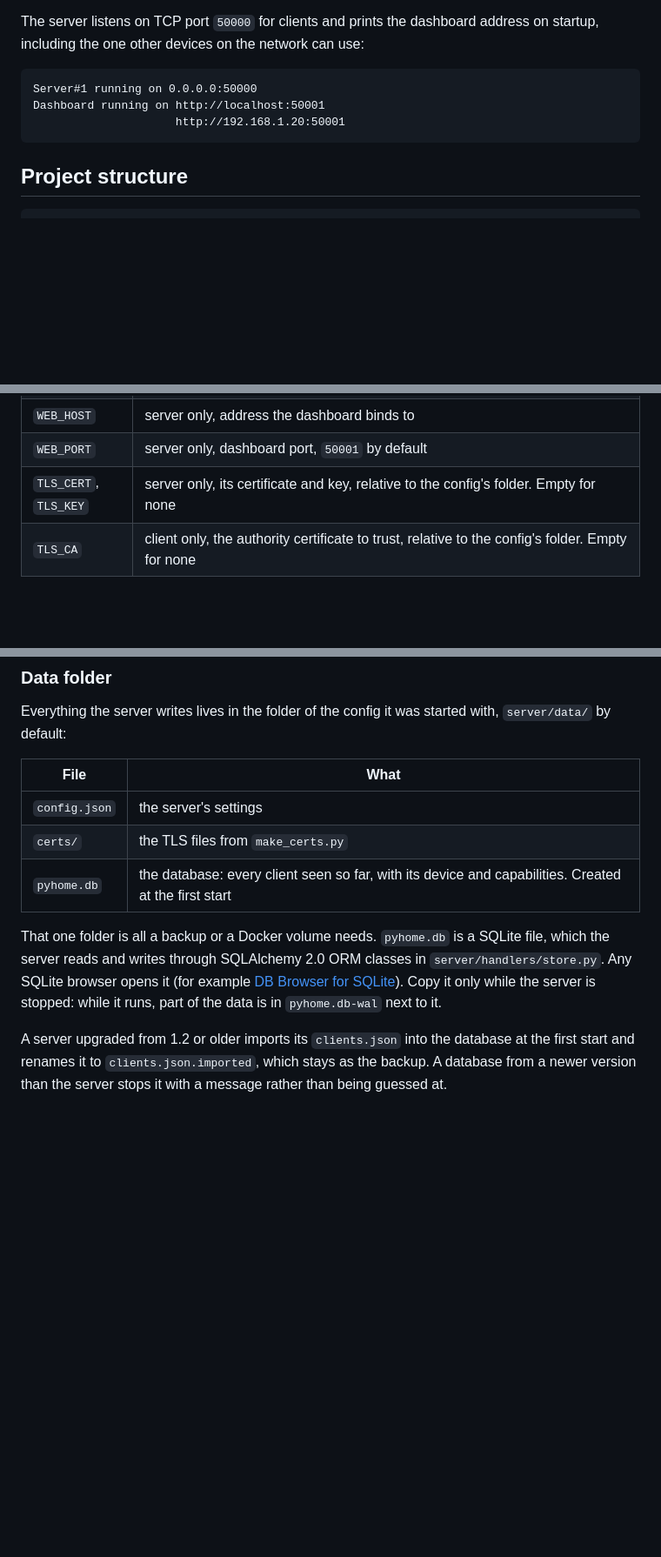
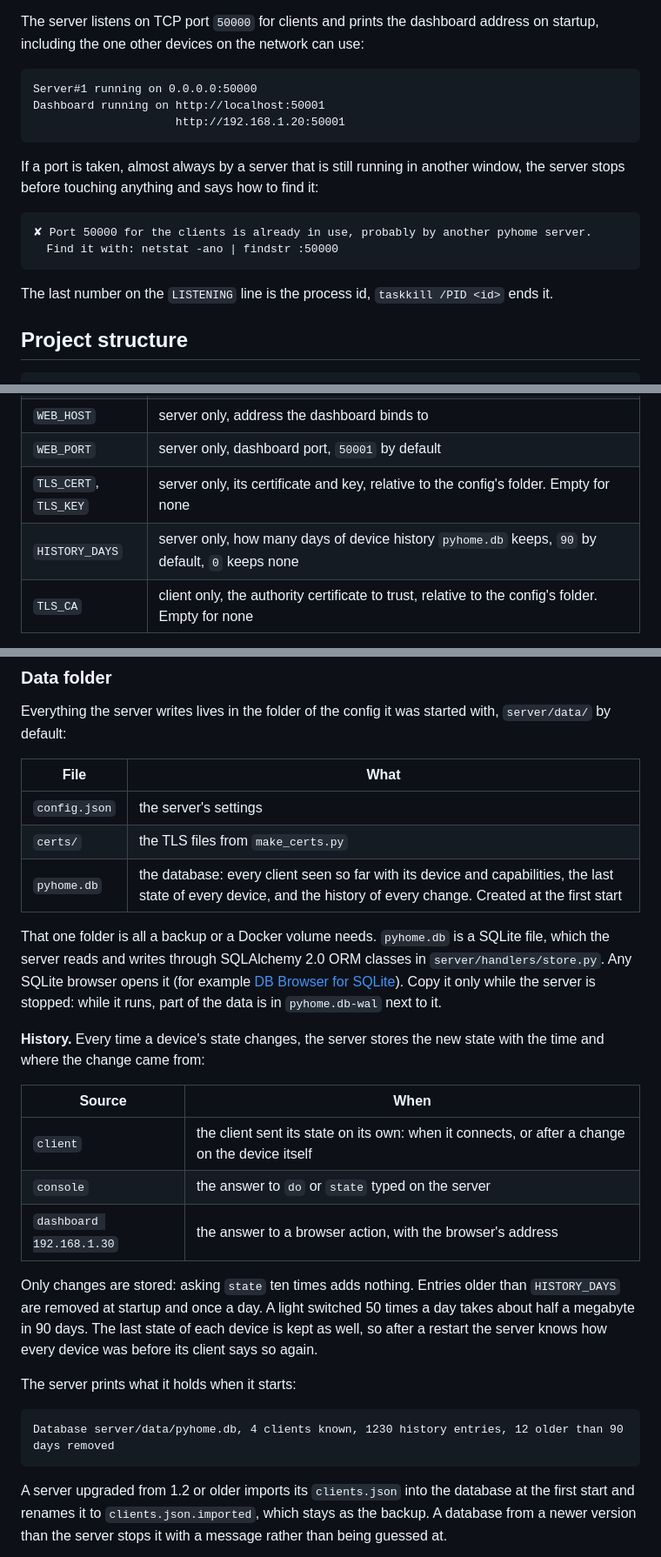
Before and after one commit to Fxdvs/pyhome, a Markdown page: README.md, 3 parts joined by grey strips. Shown at 87% size. Drawn GitHub-style; blank space fills up the shorter version.

Commit message:
README and spec: state history, HISTORY_DAYS and a taken port
Co-Authored-By: Claude Opus 5.5 <noreply@anthropic.com>
Claude-Session: https://claude.ai/code/session_01UasXuB8Ce7HzgUyW3ZAzED

````diff
--- a/README.md
+++ b/README.md
@@ -135,6 +135,18 @@ Dashboard running on http://localhost:50001
                      http://192.168.1.20:50001
 ```
 
+If a port is taken, almost always by a server that is still running in
+another window, the server stops before touching anything and says how to
+find it:
+
+```
+✘ Port 50000 for the clients is already in use, probably by another pyhome server.
+  Find it with: netstat -ano | findstr :50000
+```
+
+The last number on the `LISTENING` line is the process id, `taskkill /PID <id>`
+ends it.
+
 ## Project structure
 
 ```
@@ -196,6 +208,7 @@ Both sides read `data/config.json`, or the file given with `--config`:
 | `WEB_HOST` | server only, address the dashboard binds to |
 | `WEB_PORT` | server only, dashboard port, `50001` by default |
 | `TLS_CERT`, `TLS_KEY` | server only, its certificate and key, relative to the config's folder. Empty for none |
+| `HISTORY_DAYS` | server only, how many days of device history `pyhome.db` keeps, `90` by default, `0` keeps none |
 | `TLS_CA` | client only, the authority certificate to trust, relative to the config's folder. Empty for none |
 
 The server can rename itself at runtime with `data config edit name`.
@@ -209,7 +222,7 @@ with, `server/data/` by default:
 | --- | --- |
 | `config.json` | the server's settings |
 | `certs/` | the TLS files from `make_certs.py` |
-| `pyhome.db` | the database: every client seen so far, with its device and capabilities. Created at the first start |
+| `pyhome.db` | the database: every client seen so far with its device and capabilities, the last state of every device, and the history of every change. Created at the first start |
 
 That one folder is all a backup or a Docker volume needs. `pyhome.db` is a
 SQLite file, which the server reads and writes through SQLAlchemy 2.0 ORM
@@ -217,6 +230,27 @@ classes in `server/handlers/store.py`. Any SQLite browser opens it (for example
 [DB Browser for SQLite](https://sqlitebrowser.org)). Copy it only while the
 server is stopped: while it runs, part of the data is in `pyhome.db-wal` next
 to it.
+
+**History.** Every time a device's state changes, the server stores the new
+state with the time and where the change came from:
+
+| Source | When |
+| --- | --- |
+| `client` | the client sent its state on its own: when it connects, or after a change on the device itself |
+| `console` | the answer to `do` or `state` typed on the server |
+| `dashboard 192.168.1.30` | the answer to a browser action, with the browser's address |
+
+Only changes are stored: asking `state` ten times adds nothing. Entries older
+than `HISTORY_DAYS` are removed at startup and once a day. A light switched
+50 times a day takes about half a megabyte in 90 days. The last state of each
+device is kept as well, so after a restart the server knows how every device
+was before its client says so again.
+
+The server prints what it holds when it starts:
+
+```
+Database server/data/pyhome.db, 4 clients known, 1230 history entries, 12 older than 90 days removed
+```
 
 A server upgraded from 1.2 or older imports its `clients.json` into the
 database at the first start and renames it to `clients.json.imported`, which
````
Also changed, not shown: docs/v1.3-spec.md (+11 -0 lines).
